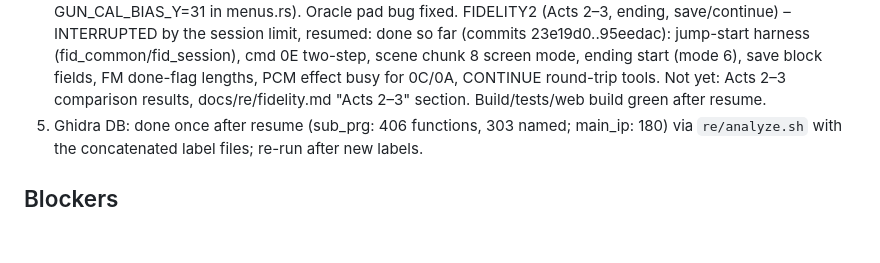
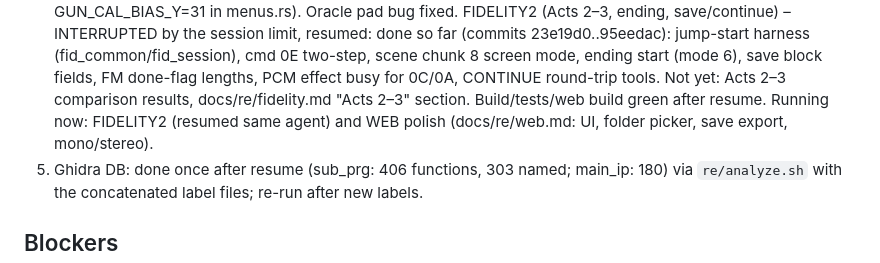
Before and after one commit to lexmarcos/snatcher-wasm-port, a Markdown page: docs/PROGRESS.md, the part around the change. Drawn GitHub-style; blank space fills up the shorter version.

Commit message:
PROGRESS: running workstreams

```diff
--- a/docs/PROGRESS.md
+++ b/docs/PROGRESS.md
@@ -59,6 +59,7 @@ dedication shutters, docs/re/modules.md §3.2; the oracle's missing CD time `$78
    scene chunk 8 screen mode, ending start (mode 6), save block fields, FM done-flag lengths,
    PCM effect busy for 0C/0A, CONTINUE round-trip tools. Not yet: Acts 2–3 comparison results,
    docs/re/fidelity.md "Acts 2–3" section. Build/tests/web build green after resume.
+   Running now: FIDELITY2 (resumed same agent) and WEB polish (docs/re/web.md: UI, folder picker, save export, mono/stereo).
 5. Ghidra DB: done once after resume (sub_prg: 406 functions, 303 named; main_ip: 180) via
    `re/analyze.sh` with the concatenated label files; re-run after new labels.
 
```
